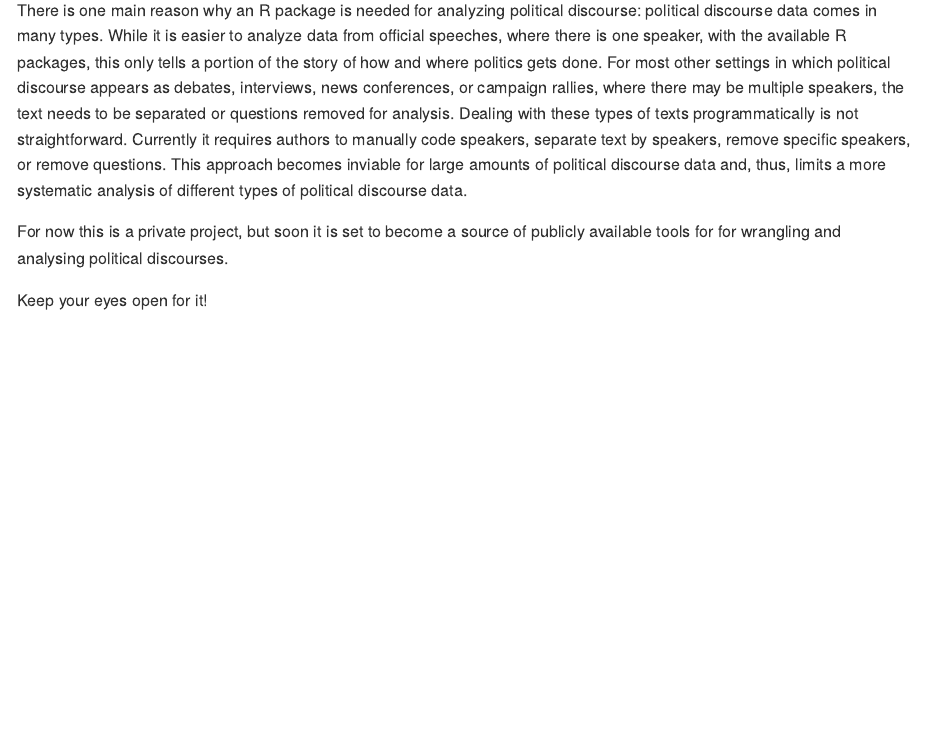
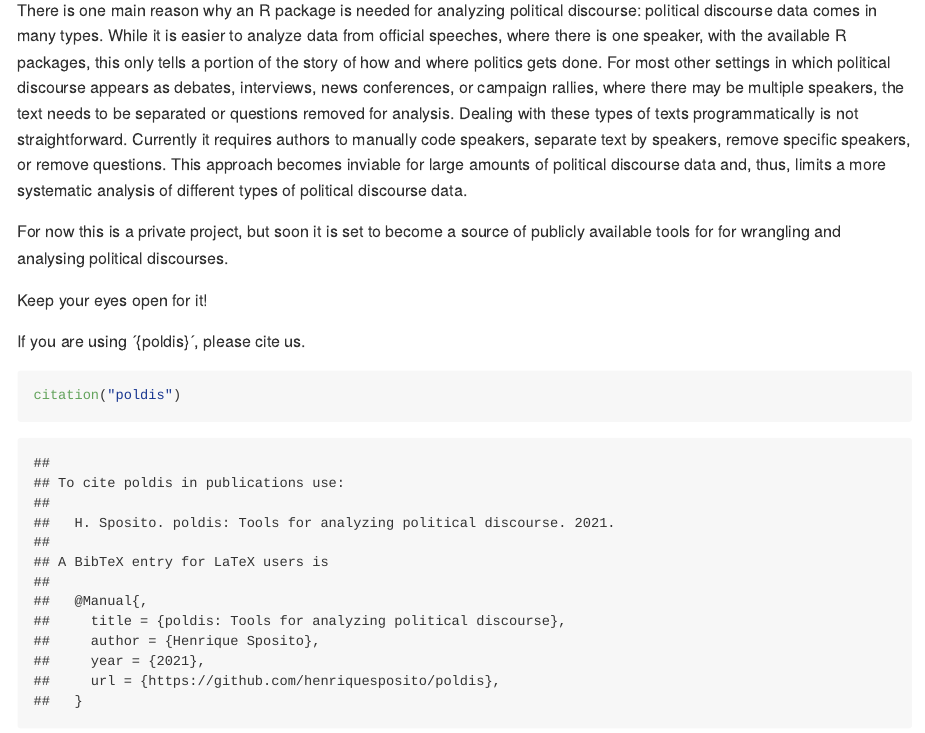
Before and after one commit to henriquesposito/poldis, an R Markdown document (README.Rmd): the page in a window 1100 px wide, from 150 px down. The pictures show the output file README.md that the author committed with the source, drawn offline in the style of GitHub; badge pictures from the web are left out.

Commit message:
Added citation to readme files

````diff
--- a/README.Rmd
+++ b/README.Rmd
@@ -29,3 +29,9 @@ tools for for wrangling and
 analysing political discourses.
 
 Keep your eyes open for it!
+
+If you are using ´{poldis}´, please cite us.
+
+``` {r cites}
+citation("poldis")
+```
````
Also changed, not shown: README.md.
